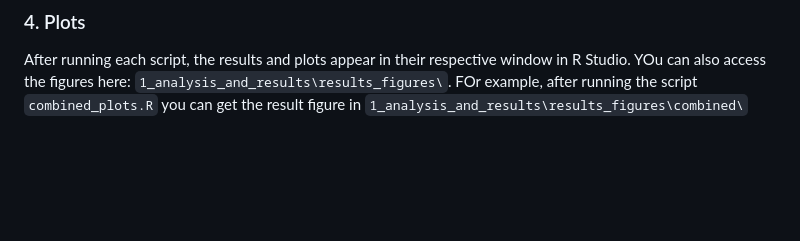
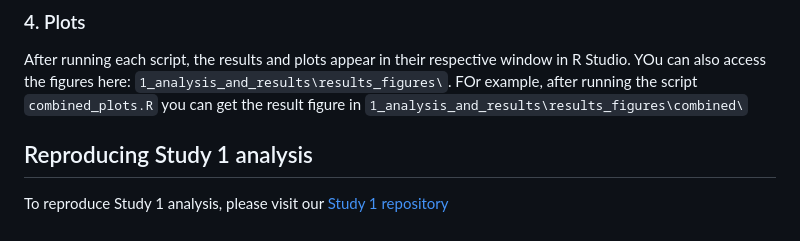
Before and after one commit to miladrogha/youDrawIt-visual-elicitation, a Markdown page: README.md, the part around the change. Rendered like a GitHub page; blank space fills up the shorter version.

```diff
--- a/README.md
+++ b/README.md
@@ -35,3 +35,8 @@ However, to be able to run `trendelicitation_combined.R`, you need to run the pr
 
 After running each script, the results and plots appear in their respective window in R Studio. YOu can also access the figures here: `1_analysis_and_results\results_figures\`.
 FOr example, after running the script `combined_plots.R` you can get the result figure in `1_analysis_and_results\results_figures\combined\`
+
+
+## Reproducing Study 1 analysis
+
+To reproduce Study 1 analysis, please visit our [Study 1 repository](https://bit.ly/youdrawit-study1)
```
